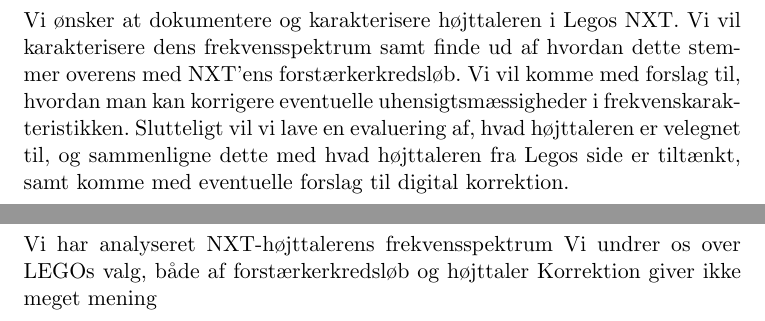
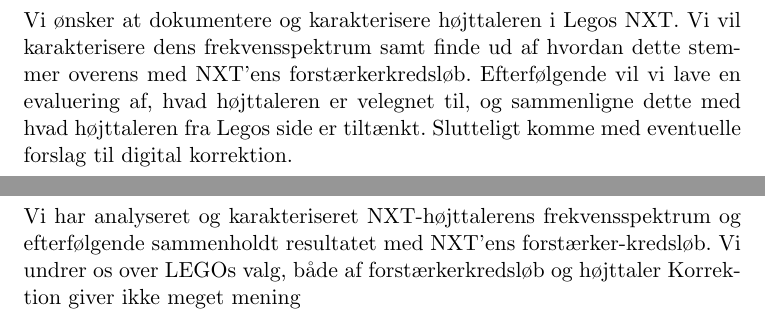
Before and after one commit to grav/audiogroup, a LaTeX document (nxt/rapport/preamble.tex, which reads nxt/rapport/intro.tex, nxt/rapport/konklusion.tex): two parts of pages 3 and 15 of 15, joined at a grey line, cut so that both start at the same text. Compiled offline with pdfLaTeX; the source files are stored in an older character set and shown here as Unicode.

Commit message:
konklusion

```diff
--- a/nxt/rapport/intro.tex
+++ b/nxt/rapport/intro.tex
@@ -1,2 +1,2 @@
 \section{Indledning}
-Vi ønsker at dokumentere og karakterisere højttaleren i Legos NXT. Vi vil karakterisere dens frekvensspektrum samt finde ud af hvordan dette stemmer overens med NXT'ens forstærkerkredsløb. Vi vil komme med forslag til, hvordan man kan korrigere eventuelle uhensigtsmæssigheder i frekvenskarakteristikken. Slutteligt vil vi lave en evaluering af, hvad højttaleren er velegnet til, og sammenligne dette med hvad højttaleren fra Legos side er tiltænkt, samt komme med eventuelle forslag til digital korrektion.
+Vi ønsker at dokumentere og karakterisere højttaleren i Legos NXT. Vi vil karakterisere dens frekvensspektrum samt finde ud af hvordan dette stemmer overens med NXT'ens forstærkerkredsløb. Efterfølgende vil vi lave en evaluering af, hvad højttaleren er velegnet til, og sammenligne dette med hvad højttaleren fra Legos side er tiltænkt. Slutteligt komme med eventuelle forslag til digital korrektion.
--- a/nxt/rapport/konklusion.tex
+++ b/nxt/rapport/konklusion.tex
@@ -1,4 +1,4 @@
 \section{Konklusion}
-Vi har analyseret NXT-højttalerens frekvensspektrum
+Vi har analyseret og karakteriseret NXT-højttalerens frekvensspektrum og efterfølgende sammenholdt resultatet med NXT'ens forstærker-kredsløb.
 Vi undrer os over LEGOs valg, både af forstærkerkredsløb og højttaler
 Korrektion giver ikke meget mening
```
